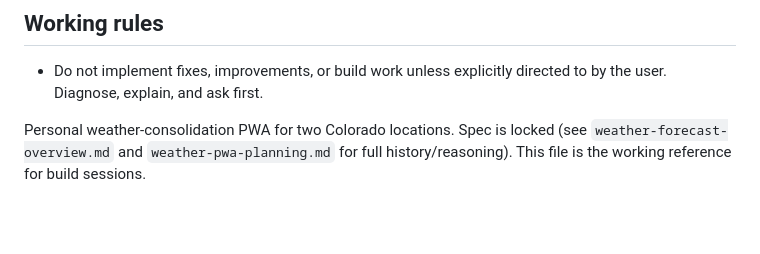
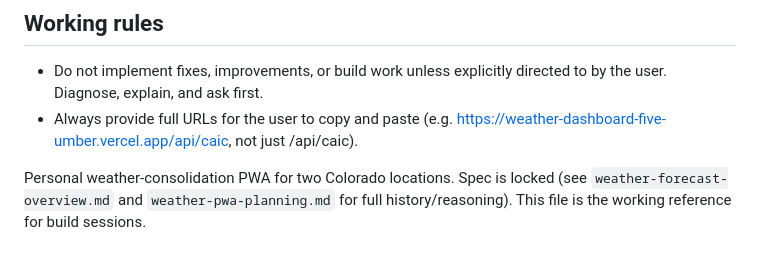
Before and after one commit to skrab011/weather-dashboard, a Markdown page: CLAUDE.md, the part around the change. Rendered like a GitHub page; blank space fills up the shorter version.

Commit message:
Add working rule: always provide full URLs for user to copy/paste
Co-Authored-By: Claude Sonnet 4.6 <noreply@anthropic.com>
Claude-Session: https://claude.ai/code/session_013ehYw5ixXRwea68VLBXgd6

```diff
--- a/CLAUDE.md
+++ b/CLAUDE.md
@@ -2,6 +2,7 @@
 
 ## Working rules
 - Do not implement fixes, improvements, or build work unless explicitly directed to by the user. Diagnose, explain, and ask first.
+- Always provide full URLs for the user to copy and paste (e.g. https://weather-dashboard-five-umber.vercel.app/api/caic, not just /api/caic).
 
 Personal weather-consolidation PWA for two Colorado locations. Spec is locked (see `weather-forecast-overview.md` and `weather-pwa-planning.md` for full history/reasoning). This file is the working reference for build sessions.
 
```
